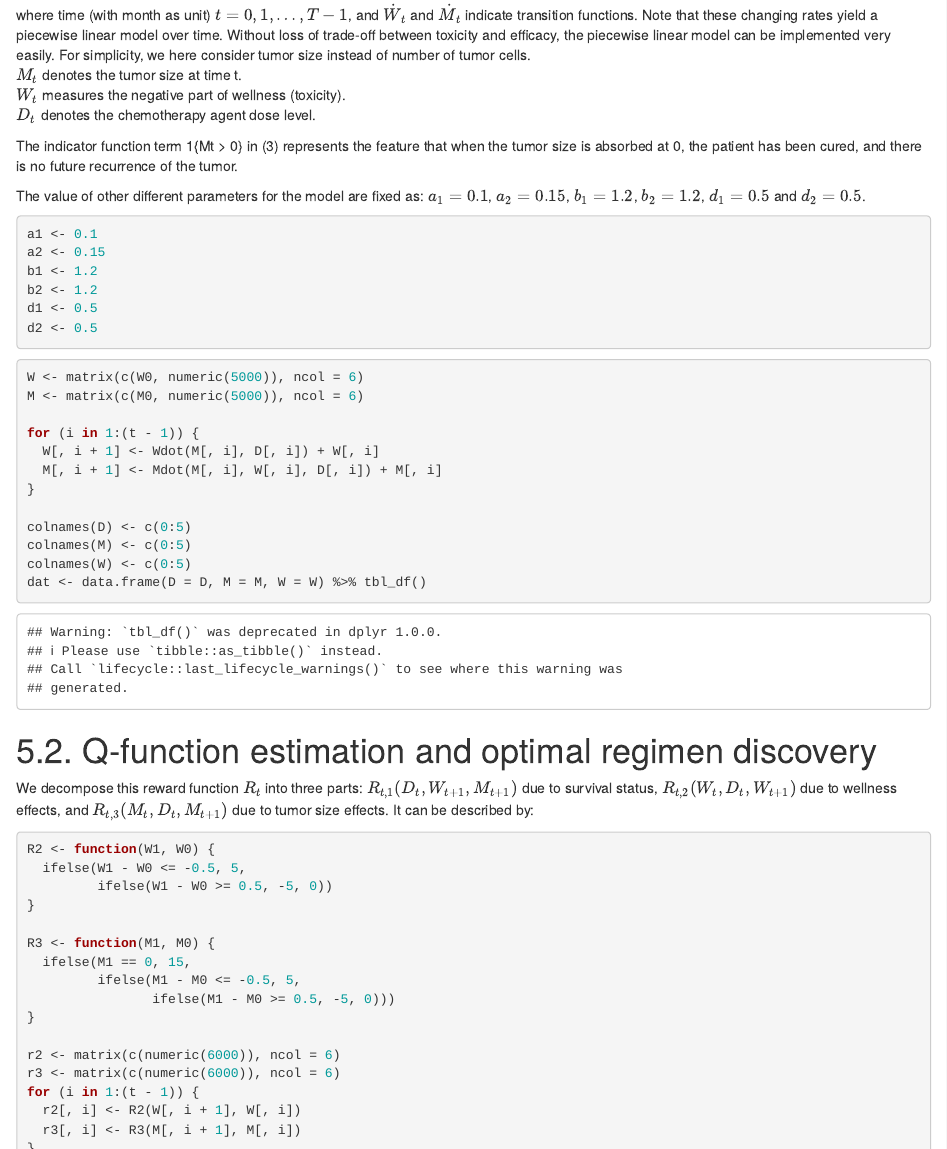
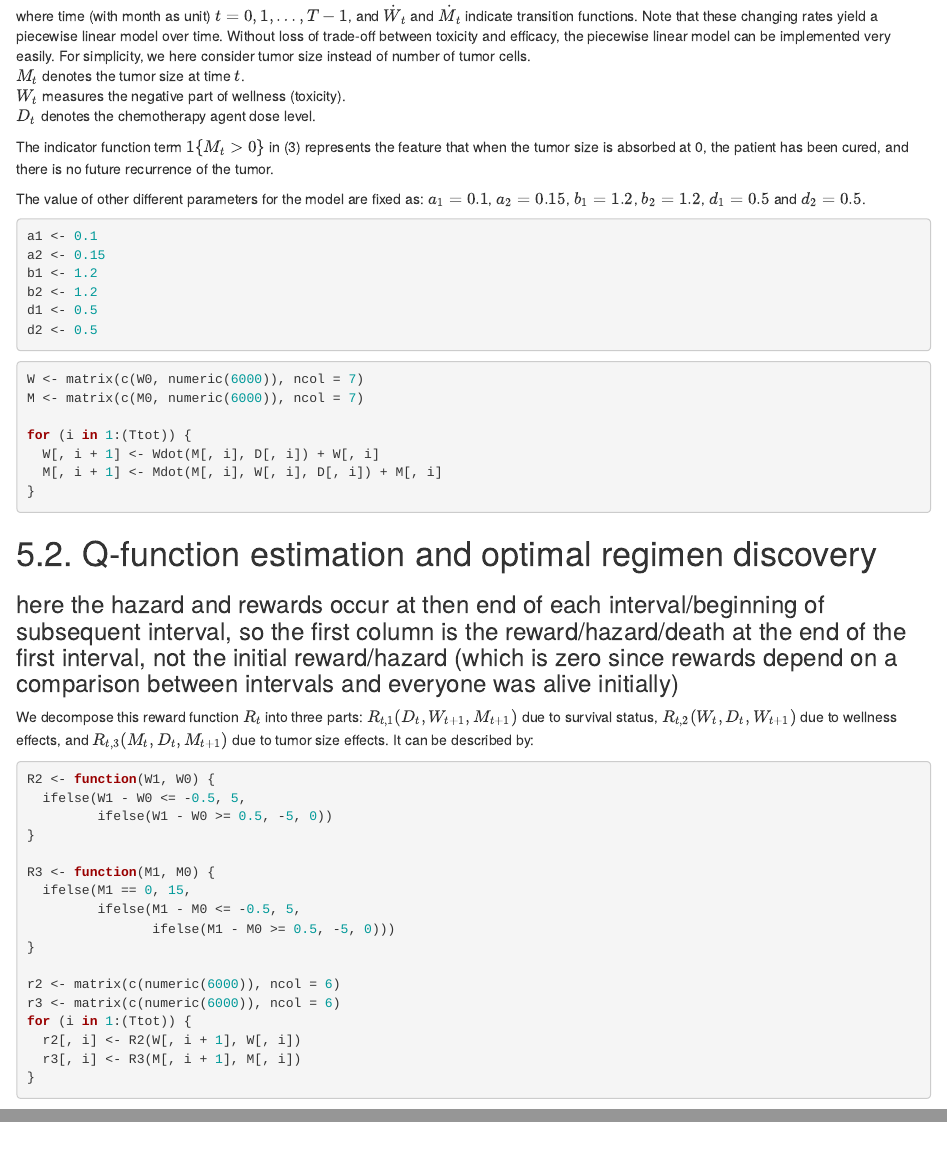
Before and after one commit to khumph/thesis, an R Markdown document (crt-simulation.rmd): the page in a window 1100 px wide, from 1280 px down before the commit and from 1270 px down after it, so that both start at the same text, and a second part further down, joined at a grey line. Rendered offline with R 4.5, knitr and Pandoc, with nearby package versions; code that draws random numbers runs with fixed seeds of ours.

Commit message:
added state vars after last dose, updated rewards

````diff
--- a/crt-simulation.rmd
+++ b/crt-simulation.rmd
@@ -77,11 +77,11 @@ Mdot <- function(M, W, D, a2 = 0.15, b2 = 1.2, d2 = 0.5) {
 ```
 
 where time (with month as unit) $t = 0, 1, \ldots, T − 1$, and $\dot{W}_t$ and $\dot{M}_t$ indicate transition functions. Note that these changing rates yield a piecewise linear model over time. Without loss of trade-off between toxicity and efficacy, the piecewise linear model can be implemented very easily. For simplicity, we here consider tumor size instead of number of tumor cells.
-$M_t$ denotes the tumor size at time t.
+$M_t$ denotes the tumor size at time $t$.
 $W_t$ measures the negative part of wellness (toxicity).
 $D_t$ denotes the chemotherapy agent dose level.
 
-The indicator function term 1{Mt > 0} in (3) represents the feature that when the tumor size is absorbed at 0, the patient has been cured, and there is no future recurrence of the tumor.
+The indicator function term $1\{M_t > 0\}$ in (3) represents the feature that when the tumor size is absorbed at 0, the patient has been cured, and there is no future recurrence of the tumor.
 
 The value of other different parameters for the model are fixed as: $a_1 = 0.1$, $a_2 = 0.15$, $b_1 = 1.2$, $b_2 = 1.2$, $d_1 = 0.5$ and $d_2 = 0.5$.
 
@@ -95,22 +95,19 @@ d2 <- 0.5
 ```
 
 ```{r}
-W <- matrix(c(W0, numeric(5000)), ncol = 6)
-M <- matrix(c(M0, numeric(5000)), ncol = 6)
+W <- matrix(c(W0, numeric(6000)), ncol = 7)
+M <- matrix(c(M0, numeric(6000)), ncol = 7)
 
-for (i in 1:(t - 1)) {
+for (i in 1:(Ttot)) {
   W[, i + 1] <- Wdot(M[, i], D[, i]) + W[, i]
   M[, i + 1] <- Mdot(M[, i], W[, i], D[, i]) + M[, i]
 }
-
-colnames(D) <- c(0:5)
-colnames(M) <- c(0:5)
-colnames(W) <- c(0:5)
-dat <- data.frame(D = D, M = M, W = W) %>% tbl_df()
 ```
 
 
 # 5.2. Q-function estimation and optimal regimen discovery
+
+### here the hazard and rewards occur at then end of each interval/beginning of subsequent interval, so the first column is the reward/hazard/death at the end of the first interval, not the initial reward/hazard (which is zero since rewards depend on a comparison between intervals and everyone was alive initially)
 
 We decompose this reward function $R_t$ into three parts: $R_{t, 1}(D_t, W_{t + 1}, M_{t + 1})$ due to survival status, $R_{t, 2}(W_t, D_t, W_{t + 1})$ due to wellness effects, and $R_{t, 3}(M_t, D_t, M_{t + 1})$ due to tumor size effects. It can be described by:
 
@@ -128,7 +125,7 @@ R3 <- function(M1, M0) {
 
 r2 <- matrix(c(numeric(6000)), ncol = 6)
 r3 <- matrix(c(numeric(6000)), ncol = 6)
-for (i in 1:(t - 1)) {
+for (i in 1:(Ttot)) {
   r2[, i] <- R2(W[, i + 1], W[, i])
   r3[, i] <- R3(M[, i + 1], M[, i])
 }
````
Also changed, not shown: crt-simulation.rmd (8 more changed lines).
